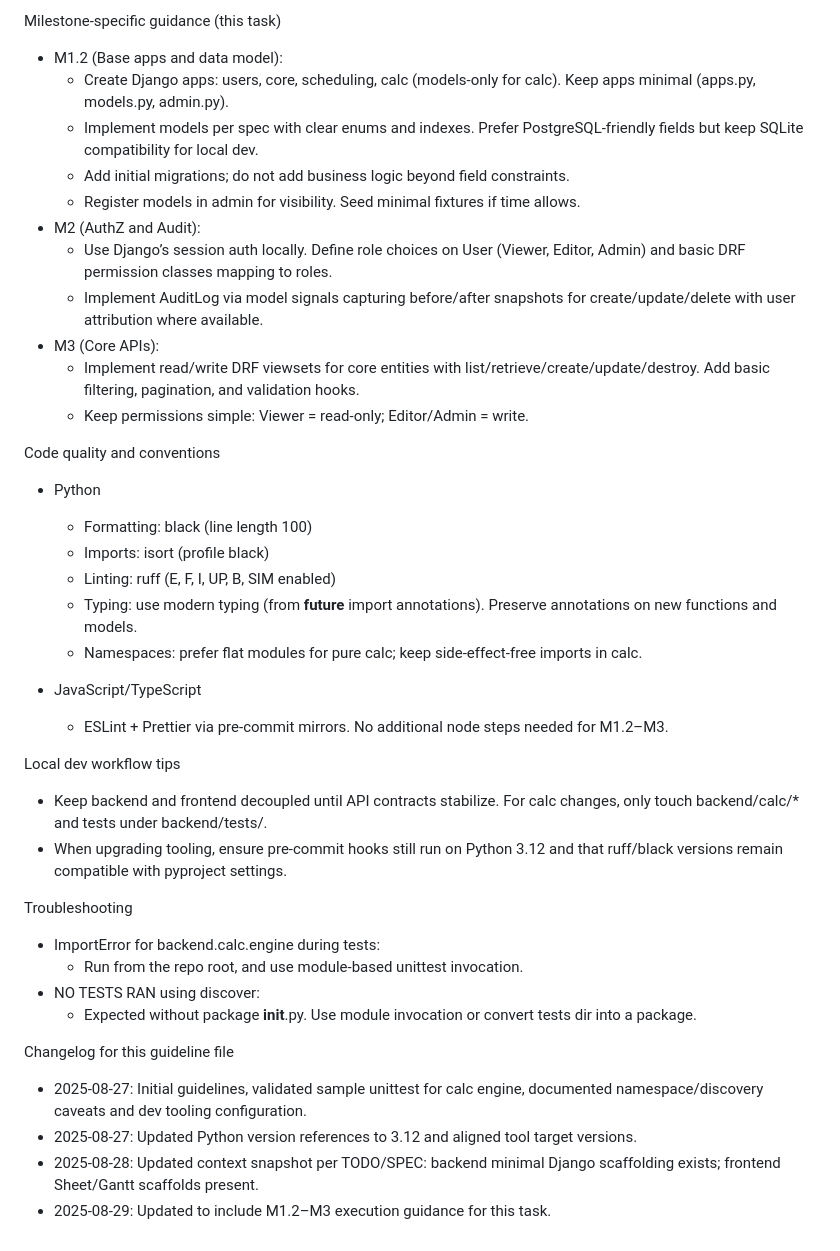
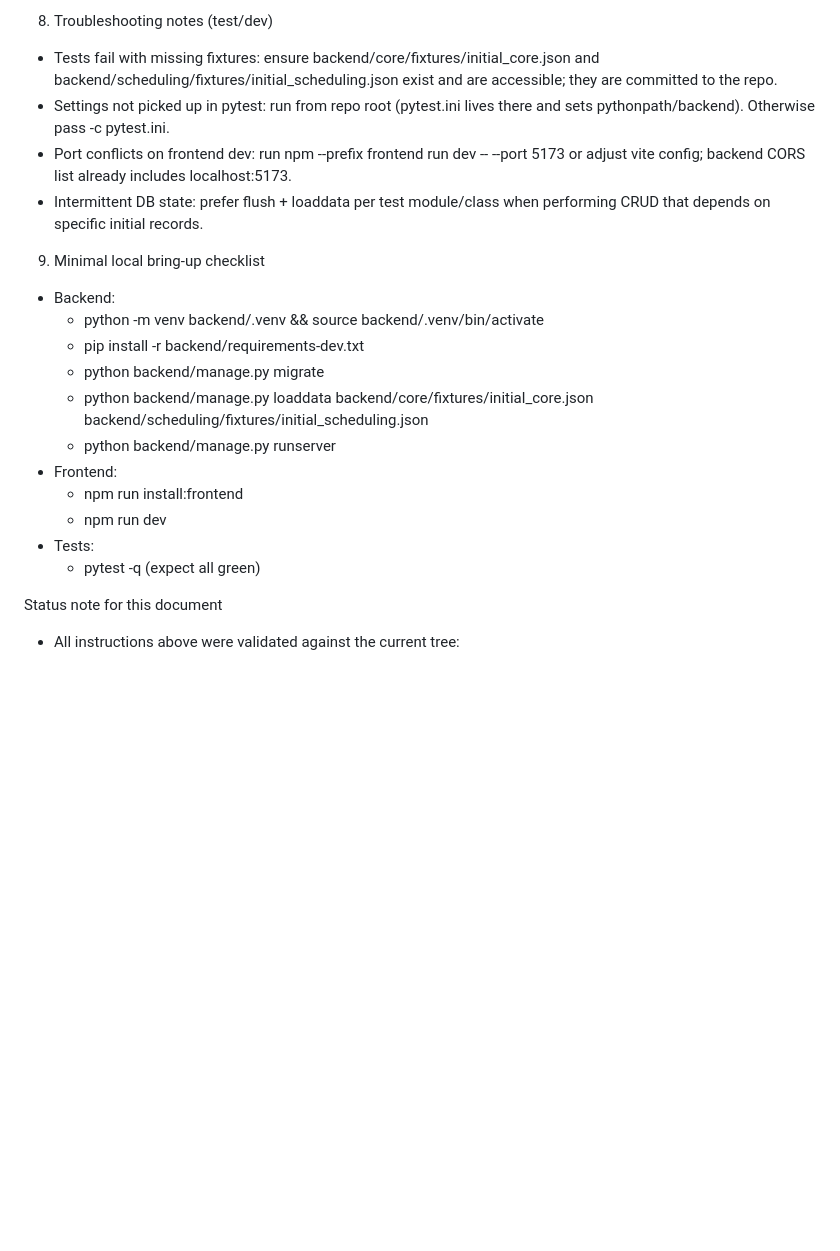
Before and after one commit to dtrhieu/ddash, a Markdown page: .junie/guidelines.md, the part around the change printed below. Drawn GitHub-style; blank space fills up the shorter version.

```diff
--- a/.junie/guidelines.md
+++ b/.junie/guidelines.md
@@ -42,40 +104,22 @@ Adding tests
 
-Milestone-specific guidance (this task)
-- M1.2 (Base apps and data model):
-  - Create Django apps: users, core, scheduling, calc (models-only for calc). Keep apps minimal (apps.py, models.py, admin.py).
-  - Implement models per spec with clear enums and indexes. Prefer PostgreSQL-friendly fields but keep SQLite compatibility for local dev.
-  - Add initial migrations; do not add business logic beyond field constraints.
-  - Register models in admin for visibility. Seed minimal fixtures if time allows.
-- M2 (AuthZ and Audit):
-  - Use Django’s session auth locally. Define role choices on User (Viewer, Editor, Admin) and basic DRF permission classes mapping to roles.
-  - Implement AuditLog via model signals capturing before/after snapshots for create/update/delete with user attribution where available.
-- M3 (Core APIs):
-  - Implement read/write DRF viewsets for core entities with list/retrieve/create/update/destroy. Add basic filtering, pagination, and validation hooks.
-  - Keep permissions simple: Viewer = read-only; Editor/Admin = write.
+8) Troubleshooting notes (test/dev)
+- Tests fail with missing fixtures: ensure backend/core/fixtures/initial_core.json and backend/scheduling/fixtures/initial_scheduling.json exist and are accessible; they are committed to the repo.
+- Settings not picked up in pytest: run from repo root (pytest.ini lives there and sets pythonpath/backend). Otherwise pass -c pytest.ini.
+- Port conflicts on frontend dev: run npm --prefix frontend run dev -- --port 5173 or adjust vite config; backend CORS list already includes localhost:5173.
+- Intermittent DB state: prefer flush + loaddata per test module/class when performing CRUD that depends on specific initial records.
 
-Code quality and conventions
-- Python
-  - Formatting: black (line length 100)
-  - Imports: isort (profile black)
-  - Linting: ruff (E, F, I, UP, B, SIM enabled)
-  - Typing: use modern typing (from __future__ import annotations). Preserve annotations on new functions and models.
-  - Namespaces: prefer flat modules for pure calc; keep side-effect-free imports in calc.
+9) Minimal local bring-up checklist
+- Backend:
+  - python -m venv backend/.venv && source backend/.venv/bin/activate
+  - pip install -r backend/requirements-dev.txt
+  - python backend/manage.py migrate
+  - python backend/manage.py loaddata backend/core/fixtures/initial_core.json backend/scheduling/fixtures/initial_scheduling.json
+  - python backend/manage.py runserver
+- Frontend:
+  - npm run install:frontend
+  - npm run dev
+- Tests:
+  - pytest -q (expect all green)
 
-- JavaScript/TypeScript
-  - ESLint + Prettier via pre-commit mirrors. No additional node steps needed for M1.2–M3.
-
-Local dev workflow tips
-- Keep backend and frontend decoupled until API contracts stabilize. For calc changes, only touch backend/calc/* and tests under backend/tests/.
-- When upgrading tooling, ensure pre-commit hooks still run on Python 3.12 and that ruff/black versions remain compatible with pyproject settings.
-
-Troubleshooting
-- ImportError for backend.calc.engine during tests:
-  - Run from the repo root, and use module-based unittest invocation.
-- NO TESTS RAN using discover:
-  - Expected without package __init__.py. Use module invocation or convert tests dir into a package.
-
-Changelog for this guideline file
-- 2025-08-27: Initial guidelines, validated sample unittest for calc engine, documented namespace/discovery caveats and dev tooling configuration.
-- 2025-08-27: Updated Python version references to 3.12 and aligned tool target versions.
-- 2025-08-28: Updated context snapshot per TODO/SPEC: backend minimal Django scaffolding exists; frontend Sheet/Gantt scaffolds present.
-- 2025-08-29: Updated to include M1.2–M3 execution guidance for this task.
+Status note for this document
+- All instructions above were validated against the current tree:
```
Also changed, not shown: other parts of .junie/guidelines.md (+95 -33 lines).
